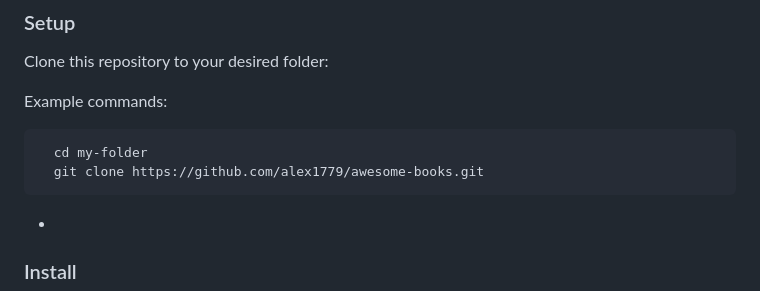
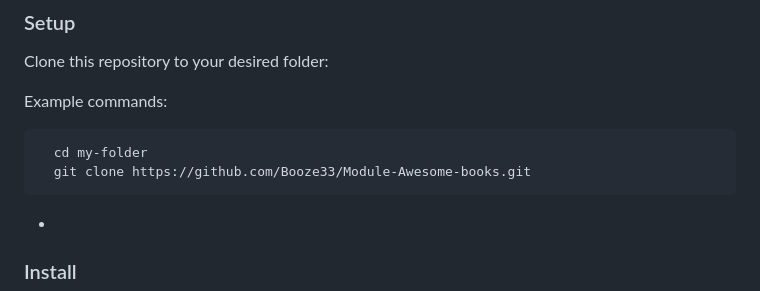
Before and after one commit to Booze33/Module-Awesome-books, a Markdown page: README.md, the part around the change. Drawn GitHub-style.

````diff
--- a/README.md
+++ b/README.md
@@ -96,7 +96,7 @@ Example commands:
 
 ```sh
   cd my-folder
-  git clone https://github.com/alex1779/awesome-books.git
+  git clone https://github.com/Booze33/Module-Awesome-books.git
 ```
 
 -
````
